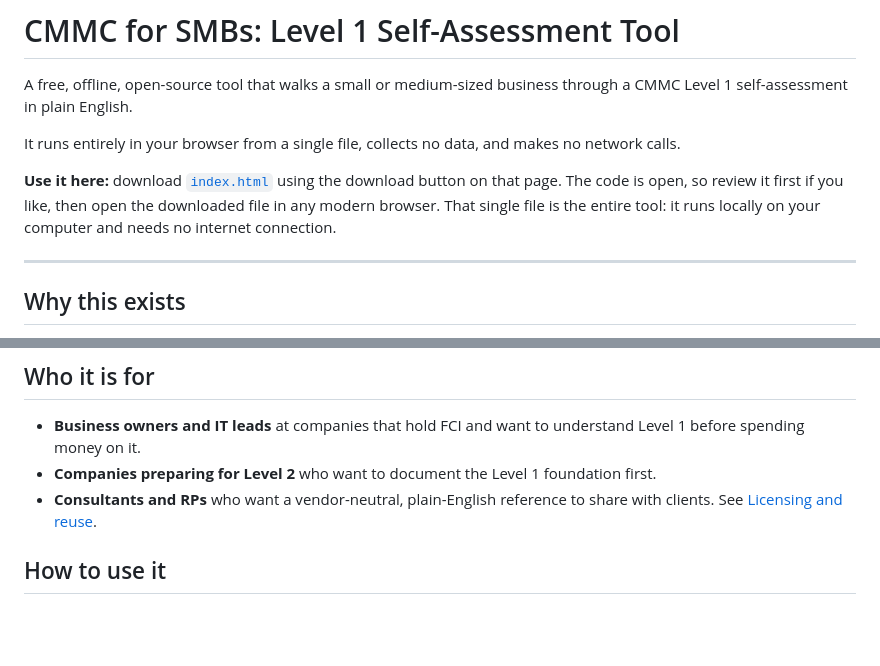
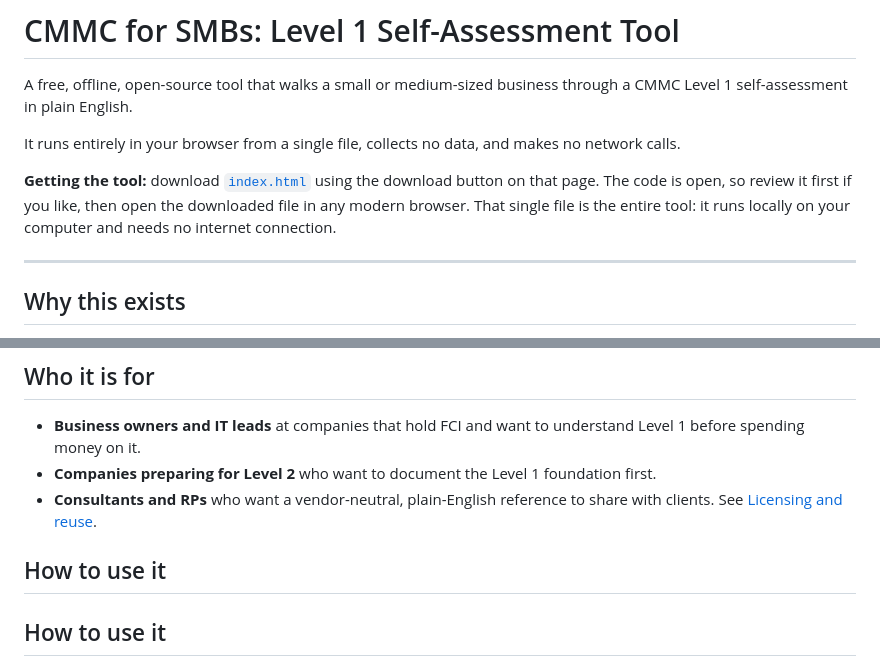
Before and after one commit to bluvibytes/CMMC-for-SMBs, a Markdown page: README.md, 2 parts joined by grey strips. GitHub-like rendering; blank space fills up the shorter version.

```diff
--- a/README.md
+++ b/README.md
@@ -4,7 +4,7 @@ A free, offline, open-source tool that walks a small or medium-sized business th
 
 It runs entirely in your browser from a single file, collects no data, and makes no network calls.
 
-**Use it here:** download [`index.html`](https://github.com/bluvibytes/CMMC-for-SMBs/blob/main/index.html) using the download button on that page. The code is open, so review it first if you like, then open the downloaded file in any modern browser. That single file is the entire tool: it runs locally on your computer and needs no internet connection.
+**Getting the tool:** download [`index.html`](https://github.com/bluvibytes/CMMC-for-SMBs/blob/main/index.html) using the download button on that page. The code is open, so review it first if you like, then open the downloaded file in any modern browser. That single file is the entire tool: it runs locally on your computer and needs no internet connection.
 
 ---
 
@@ -29,6 +29,8 @@ A note on naming: Executive Order 14347 (September 2025) authorized "Department
 - **Business owners and IT leads** at companies that hold FCI and want to understand Level 1 before spending money on it.
 - **Companies preparing for Level 2** who want to document the Level 1 foundation first.
 - **Consultants and RPs** who want a vendor-neutral, plain-English reference to share with clients. See [Licensing and reuse](#licensing-and-reuse).
+
+## How to use it
 
 ## How to use it
 
```
